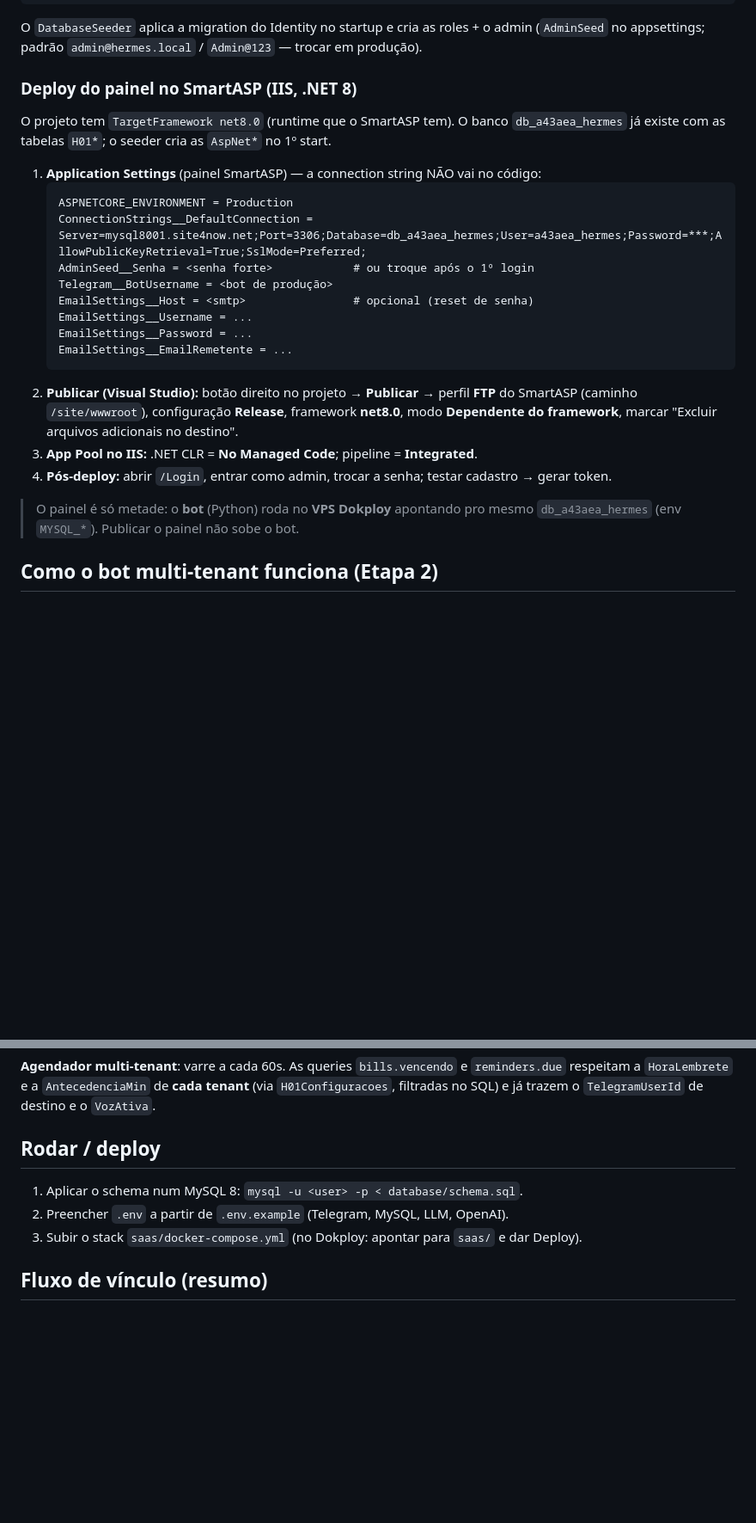
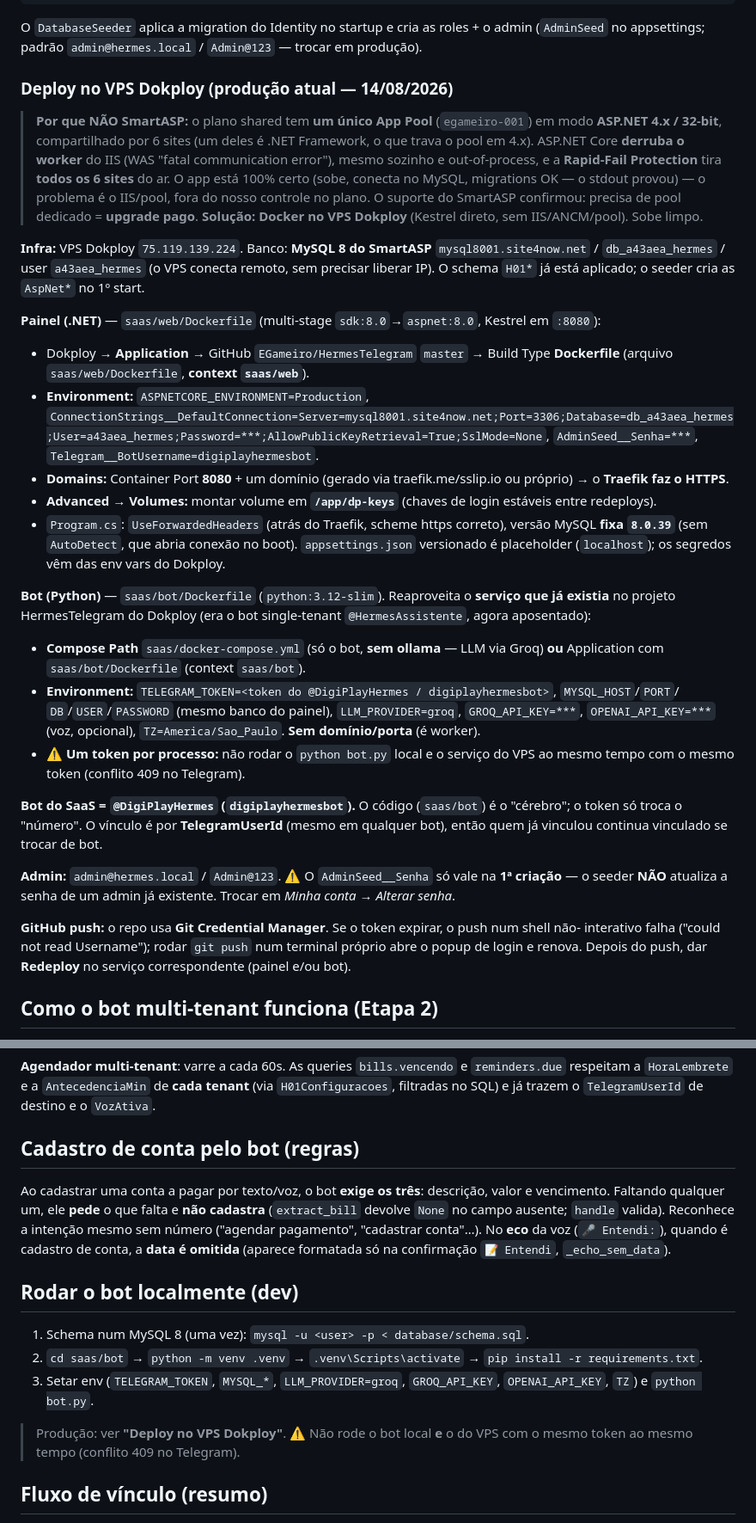
Before and after one commit to EGameiro/HermesTelegram, a Markdown page: saas/README.md, 2 parts joined by grey strips. Shown at 86% size. Rendered like a GitHub page; blank space fills up the shorter version.

Commit message:
docs: README atualizado — deploy no VPS Dokploy (painel+bot), regras de cadastro de conta, estado atual
Co-Authored-By: Claude Opus 4.8 <noreply@anthropic.com>

````diff
--- a/saas/README.md
+++ b/saas/README.md
@@ -91,29 +95,53 @@ dotnet run
 O `DatabaseSeeder` aplica a migration do Identity no startup e cria as roles + o admin
 (`AdminSeed` no appsettings; padrão `admin@hermes.local` / `Admin@123` — trocar em produção).
 
-### Deploy do painel no SmartASP (IIS, .NET 8)
-O projeto tem `TargetFramework net8.0` (runtime que o SmartASP tem). O banco
-`db_a43aea_hermes` já existe com as tabelas `H01*`; o seeder cria as `AspNet*` no 1º start.
+### Deploy no VPS Dokploy (produção atual — 14/08/2026)
 
-1. **Application Settings** (painel SmartASP) — a connection string NÃO vai no código:
-   ```
-   ASPNETCORE_ENVIRONMENT = Production
-   ConnectionStrings__DefaultConnection = Server=mysql8001.site4now.net;Port=3306;Database=db_a43aea_hermes;User=a43aea_hermes;Password=***;AllowPublicKeyRetrieval=True;SslMode=Preferred;
-   AdminSeed__Senha = <senha forte>            # ou troque após o 1º login
-   Telegram__BotUsername = <bot de produção>
-   EmailSettings__Host = <smtp>                # opcional (reset de senha)
-   EmailSettings__Username = ...
-   EmailSettings__Password = ...
-   EmailSettings__EmailRemetente = ...
-   ```
-2. **Publicar (Visual Studio):** botão direito no projeto → **Publicar** → perfil **FTP** do SmartASP
-   (caminho `/site/wwwroot`), configuração **Release**, framework **net8.0**, modo **Dependente do
-   framework**, marcar "Excluir arquivos adicionais no destino".
-3. **App Pool no IIS:** .NET CLR = **No Managed Code**; pipeline = **Integrated**.
-4. **Pós-deploy:** abrir `/Login`, entrar como admin, trocar a senha; testar cadastro → gerar token.
+> **Por que NÃO SmartASP:** o plano shared tem **um único App Pool** (`egameiro-001`) em modo
+> **ASP.NET 4.x / 32-bit**, compartilhado por 6 sites (um deles é .NET Framework, o que trava o pool
+> em 4.x). ASP.NET Core **derruba o worker** do IIS (WAS "fatal communication error"), mesmo sozinho e
+> out-of-process, e a **Rapid-Fail Protection** tira **todos os 6 sites** do ar. O app está 100% certo
+> (sobe, conecta no MySQL, migrations OK — o stdout provou) — o problema é o IIS/pool, fora do nosso
+> controle no plano. O suporte do SmartASP confirmou: precisa de pool dedicado = **upgrade pago**.
+> **Solução: Docker no VPS Dokploy** (Kestrel direto, sem IIS/ANCM/pool). Sobe limpo.
 
-> O painel é só metade: o **bot** (Python) roda no **VPS Dokploy** apontando pro mesmo
-> `db_a43aea_hermes` (env `MYSQL_*`). Publicar o painel não sobe o bot.
+**Infra:** VPS Dokploy `75.119.139.224`. Banco: **MySQL 8 do SmartASP** `mysql8001.site4now.net` /
+`db_a43aea_hermes` / user `a43aea_hermes` (o VPS conecta remoto, sem precisar liberar IP). O schema
+`H01*` já está aplicado; o seeder cria as `AspNet*` no 1º start.
+
+**Painel (.NET)** — `saas/web/Dockerfile` (multi-stage `sdk:8.0`→`aspnet:8.0`, Kestrel em `:8080`):
+- Dokploy → **Application** → GitHub `EGameiro/HermesTelegram` `master` → Build Type **Dockerfile**
+  (arquivo `saas/web/Dockerfile`, **context `saas/web`**).
+- **Environment:** `ASPNETCORE_ENVIRONMENT=Production`,
+  `ConnectionStrings__DefaultConnection=Server=mysql8001.site4now.net;Port=3306;Database=db_a43aea_hermes;User=a43aea_hermes;Password=***;AllowPublicKeyRetrieval=True;SslMode=None`,
+  `AdminSeed__Senha=***`, `Telegram__BotUsername=digiplayhermesbot`.
+- **Domains:** Container Port **8080** + um domínio (gerado via traefik.me/sslip.io ou próprio) → o
+  **Traefik faz o HTTPS**.
+- **Advanced → Volumes:** montar volume em **`/app/dp-keys`** (chaves de login estáveis entre redeploys).
+- `Program.cs`: `UseForwardedHeaders` (atrás do Traefik, scheme https correto), versão MySQL **fixa
+  `8.0.39`** (sem `AutoDetect`, que abria conexão no boot). `appsettings.json` versionado é placeholder
+  (`localhost`); os segredos vêm das env vars do Dokploy.
+
+**Bot (Python)** — `saas/bot/Dockerfile` (`python:3.12-slim`). Reaproveita o **serviço que já existia**
+no projeto HermesTelegram do Dokploy (era o bot single-tenant `@HermesAssistente`, agora aposentado):
+- **Compose Path** `saas/docker-compose.yml` (só o bot, **sem ollama** — LLM via Groq) **ou** Application
+  com `saas/bot/Dockerfile` (context `saas/bot`).
+- **Environment:** `TELEGRAM_TOKEN=<token do @DigiPlayHermes / digiplayhermesbot>`, `MYSQL_HOST`/`PORT`/
+  `DB`/`USER`/`PASSWORD` (mesmo banco do painel), `LLM_PROVIDER=groq`, `GROQ_API_KEY=***`,
+  `OPENAI_API_KEY=***` (voz, opcional), `TZ=America/Sao_Paulo`. **Sem domínio/porta** (é worker).
+- ⚠️ **Um token por processo:** não rodar o `python bot.py` local e o serviço do VPS ao mesmo tempo com
+  o mesmo token (conflito 409 no Telegram).
+
+**Bot do SaaS = `@DigiPlayHermes` (`digiplayhermesbot`).** O código (`saas/bot`) é o "cérebro"; o token só
+troca o "número". O vínculo é por **TelegramUserId** (mesmo em qualquer bot), então quem já vinculou
+continua vinculado se trocar de bot.
+
+**Admin:** `admin@hermes.local` / `Admin@123`. ⚠️ O `AdminSeed__Senha` só vale na **1ª criação** — o
+seeder **NÃO** atualiza a senha de um admin já existente. Trocar em *Minha conta → Alterar senha*.
+
+**GitHub push:** o repo usa **Git Credential Manager**. Se o token expirar, o push num shell não-
+interativo falha ("could not read Username"); rodar `git push` num terminal próprio abre o popup de
+login e renova. Depois do push, dar **Redeploy** no serviço correspondente (painel e/ou bot).
 
 ## Como o bot multi-tenant funciona (Etapa 2)
 
@@ -145,10 +173,21 @@ por texto até virar o mês. Nada mais é bloqueado.
 respeitam a `HoraLembrete` e a `AntecedenciaMin` de **cada tenant** (via `H01Configuracoes`,
 filtradas no SQL) e já trazem o `TelegramUserId` de destino e o `VozAtiva`.
 
-## Rodar / deploy
-1. Aplicar o schema num MySQL 8: `mysql -u <user> -p < database/schema.sql`.
-2. Preencher `.env` a partir de `.env.example` (Telegram, MySQL, LLM, OpenAI).
-3. Subir o stack `saas/docker-compose.yml` (no Dokploy: apontar para `saas/` e dar Deploy).
+## Cadastro de conta pelo bot (regras)
+Ao cadastrar uma conta a pagar por texto/voz, o bot **exige os três**: descrição, valor e
+vencimento. Faltando qualquer um, ele **pede** o que falta e **não cadastra** (`extract_bill`
+devolve `None` no campo ausente; `handle` valida). Reconhece a intenção mesmo sem número
+("agendar pagamento", "cadastrar conta"…). No **eco** da voz (`🎤 Entendi:`), quando é cadastro
+de conta, a **data é omitida** (aparece formatada só na confirmação `📝 Entendi`, `_echo_sem_data`).
+
+## Rodar o bot localmente (dev)
+1. Schema num MySQL 8 (uma vez): `mysql -u <user> -p < database/schema.sql`.
+2. `cd saas/bot` → `python -m venv .venv` → `.venv\Scripts\activate` → `pip install -r requirements.txt`.
+3. Setar env (`TELEGRAM_TOKEN`, `MYSQL_*`, `LLM_PROVIDER=groq`, `GROQ_API_KEY`, `OPENAI_API_KEY`, `TZ`)
+   e `python bot.py`.
+
+> Produção: ver **"Deploy no VPS Dokploy"**. ⚠️ Não rode o bot local **e** o do VPS com o mesmo token
+> ao mesmo tempo (conflito 409 no Telegram).
 
 ## Fluxo de vínculo (resumo)
 1. Painel gera `TokenVinculo` (curto, com `TokenExpiraEm`) na `H01TelegramVinculos` do usuário.
````
Also changed, not shown: other parts of saas/README.md (+13 -9 lines).
